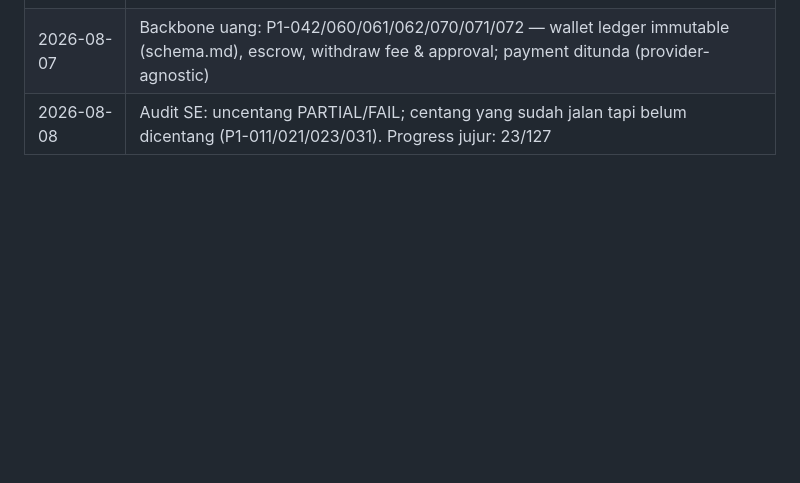
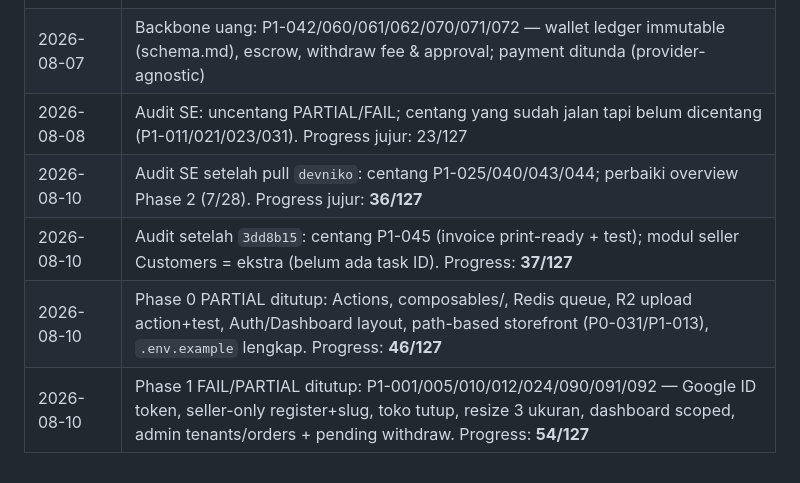
Before and after one commit to kikarin/toko-instan, a Markdown page: docs/PROJECT_PLAN.md, the part around one of its changes. GitHub-like rendering; blank space fills up the shorter version.

```diff
--- a/docs/PROJECT_PLAN.md
+++ b/docs/PROJECT_PLAN.md
@@ -635,3 +635,7 @@
 | 2026-08-07 | Phase 0 tuntas (17/17): P0-022 Redis+Horizon, P0-023 R2/S3 storage, P0-031 tenant middleware & subdomain routing, P0-033 CI pipeline                      |
 | 2026-08-07 | Backbone uang: P1-042/060/061/062/070/071/072 — wallet ledger immutable (schema.md), escrow, withdraw fee & approval; payment ditunda (provider-agnostic) |
 | 2026-08-08 | Audit SE: uncentang PARTIAL/FAIL; centang yang sudah jalan tapi belum dicentang (P1-011/021/023/031). Progress jujur: 23/127 |
+| 2026-08-10 | Audit SE setelah pull `devniko`: centang P1-025/040/043/044; perbaiki overview Phase 2 (7/28). Progress jujur: **36/127** |
+| 2026-08-10 | Audit setelah `3dd8b15`: centang P1-045 (invoice print-ready + test); modul seller Customers = ekstra (belum ada task ID). Progress: **37/127** |
+| 2026-08-10 | Phase 0 PARTIAL ditutup: Actions, composables/, Redis queue, R2 upload action+test, Auth/Dashboard layout, path-based storefront (P0-031/P1-013), `.env.example` lengkap. Progress: **46/127** |
+| 2026-08-10 | Phase 1 FAIL/PARTIAL ditutup: P1-001/005/010/012/024/090/091/092 — Google ID token, seller-only register+slug, toko tutup, resize 3 ukuran, dashboard scoped, admin tenants/orders + pending withdraw. Progress: **54/127** |
```
Also changed, not shown: other parts of docs/PROJECT_PLAN.md (+28 -28 lines), docs/architecture/multi-tenant.md (+19 -15 lines).
